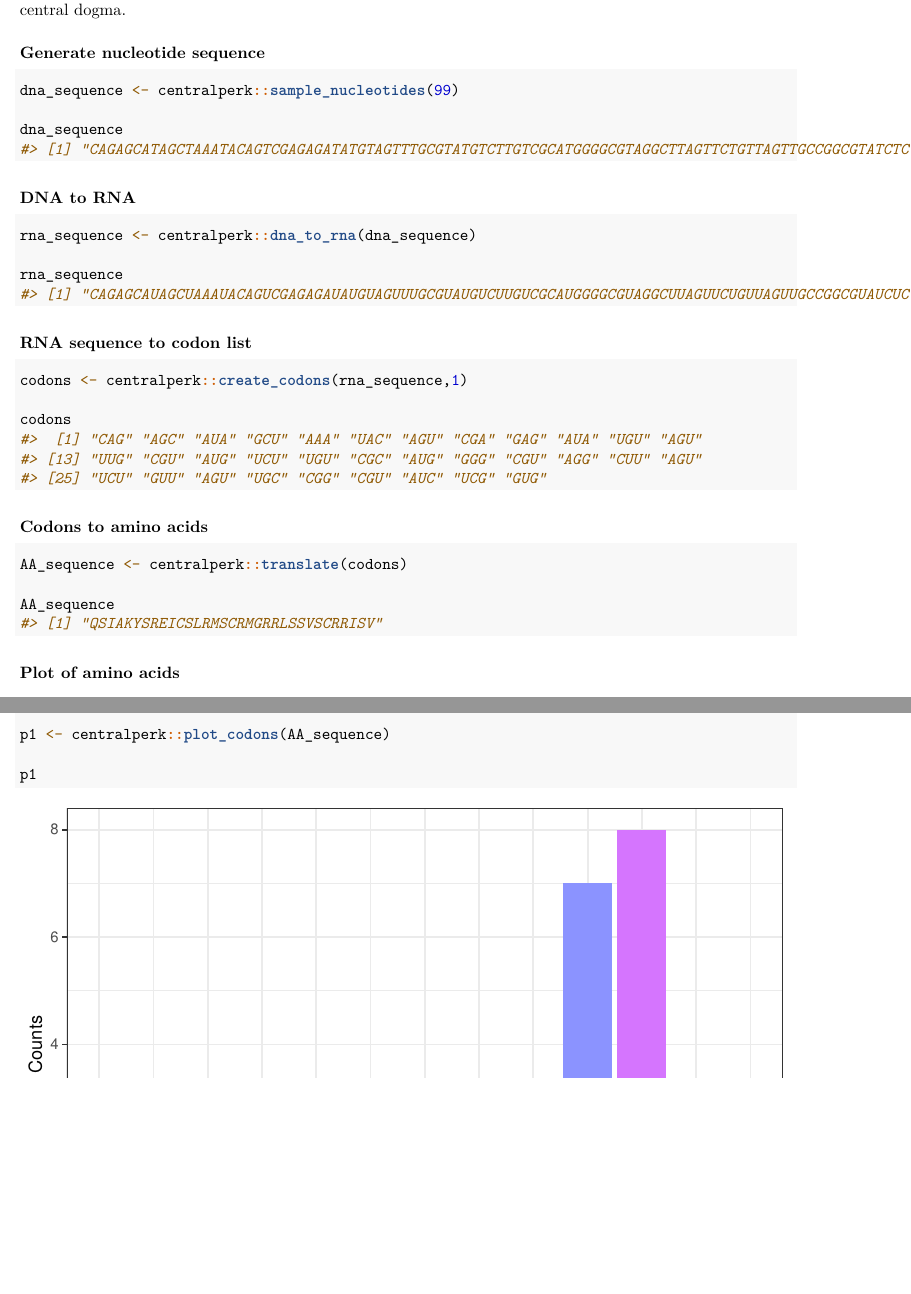
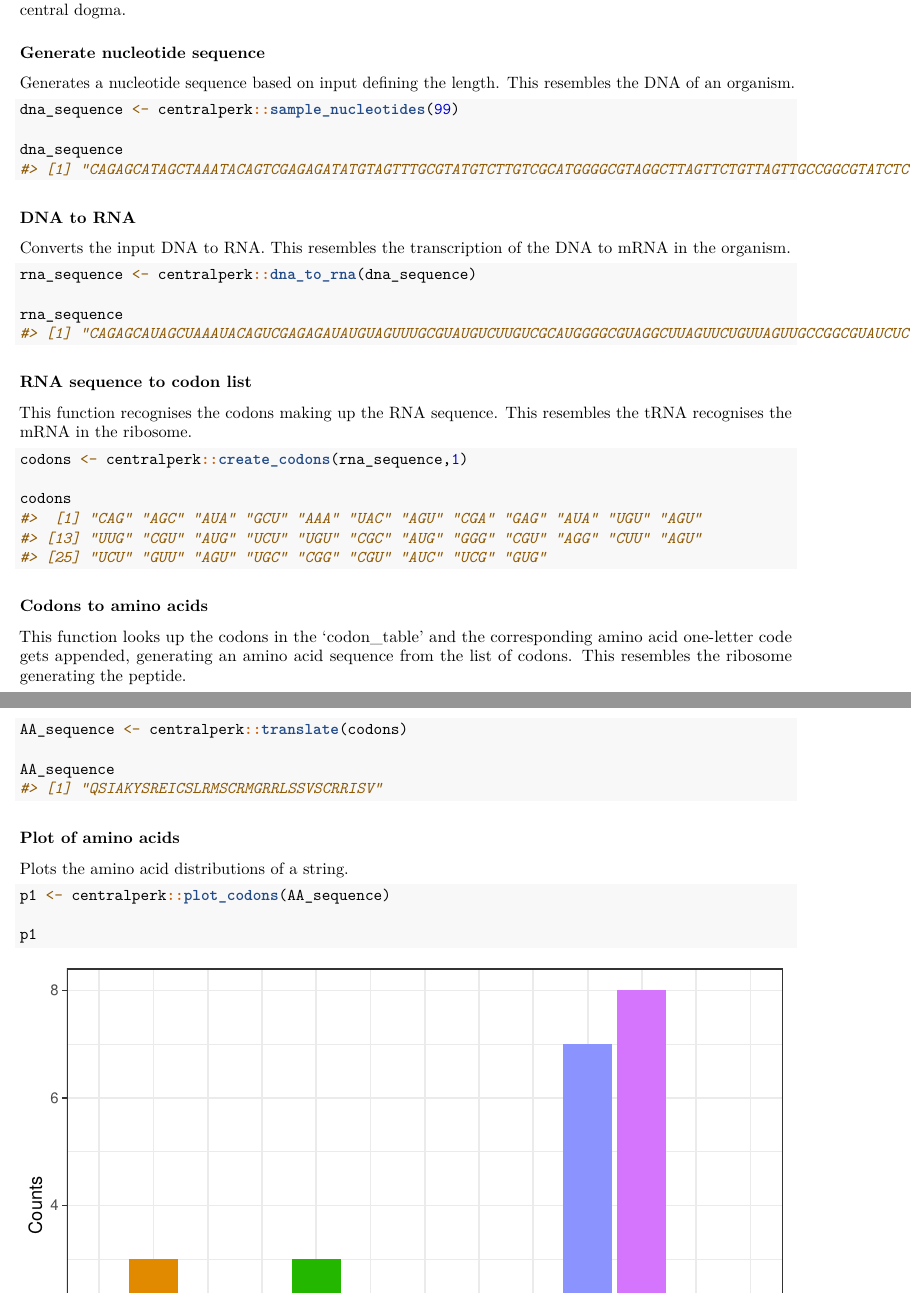
Before and after one commit to rforbiodatascience24/Group_28_package, an R Markdown document (vignettes/centralperk.Rmd): two parts of pages 1 and 2 of 2, joined at a grey line, cut so that both start at the same text, the shorter picture padded with empty space. Rendered offline with R 4.5, knitr and Pandoc, then LaTeX, with nearby package versions; code that draws random numbers runs with fixed seeds of ours.

Commit message:
Add readme

````diff
--- a/vignettes/centralperk.Rmd
+++ b/vignettes/centralperk.Rmd
@@ -28,6 +28,8 @@ The package centralperk contains five functions which represent the core process
 
 ### Generate nucleotide sequence
 
+Generates a nucleotide sequence based on input defining the length. This resembles the DNA of an organism.
+
 ```{r}
 dna_sequence <- centralperk::sample_nucleotides(99)
 
@@ -35,6 +37,8 @@ dna_sequence
 ```
 
 ### DNA to RNA
+
+Converts the input DNA to RNA. This resembles the transcription of the DNA to mRNA in the organism.
 
 ```{r}
 rna_sequence <- centralperk::dna_to_rna(dna_sequence)
@@ -44,6 +48,8 @@ rna_sequence
 
 ### RNA sequence to codon list
 
+This function recognises the codons making up the RNA sequence. This resembles the tRNA recognises the mRNA in the ribosome.
+
 ```{r}
 codons <- centralperk::create_codons(rna_sequence,1)
 
@@ -51,6 +57,8 @@ codons
 ```
 
 ### Codons to amino acids
+
+This function looks up the codons in the 'codon_table' and the corresponding amino acid one-letter code gets appended, generating an amino acid sequence from the list of codons. This resembles the ribosome generating the peptide.
 
 ```{r}
 AA_sequence <- centralperk::translate(codons)
@@ -60,8 +68,12 @@ AA_sequence
 
 ### Plot of amino acids
 
+Plots the amino acid distributions of a string.
+
 ```{r}
 p1 <- centralperk::plot_codons(AA_sequence)
 
 p1
 ```
+
+## Discussion
````
Also changed, not shown: README.tex (added), 1 other file.
